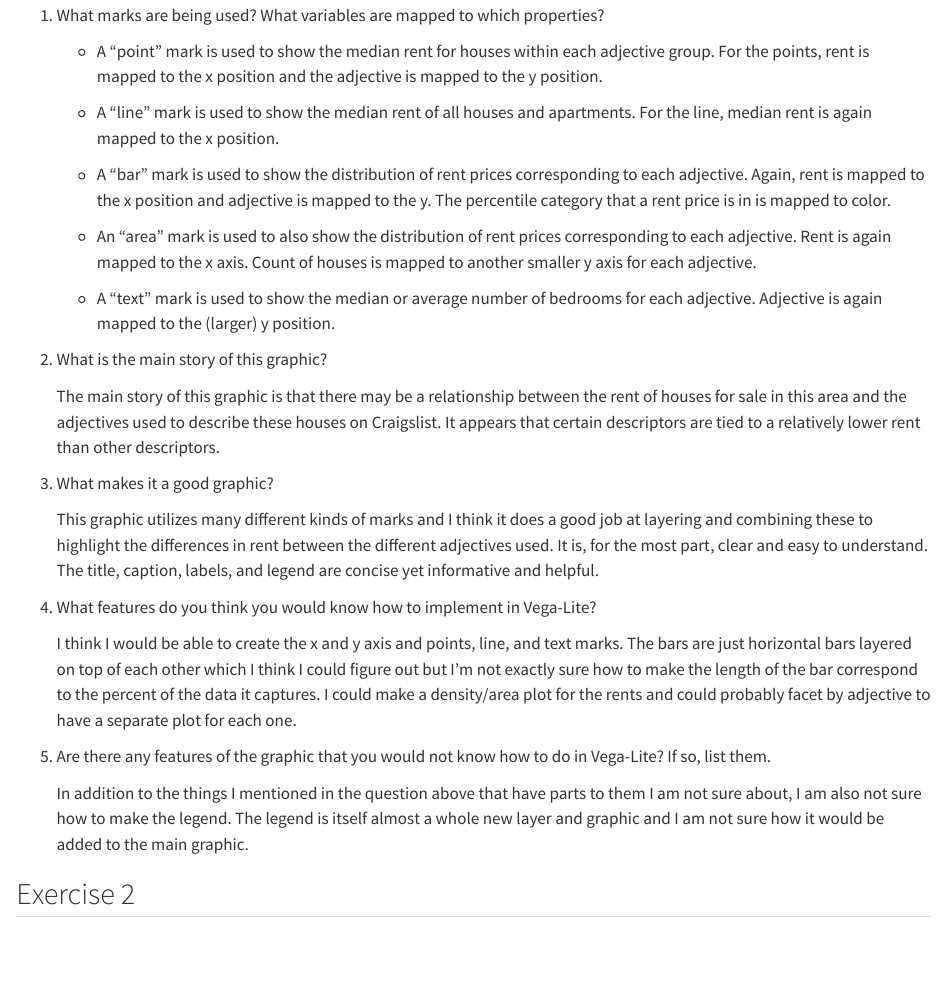
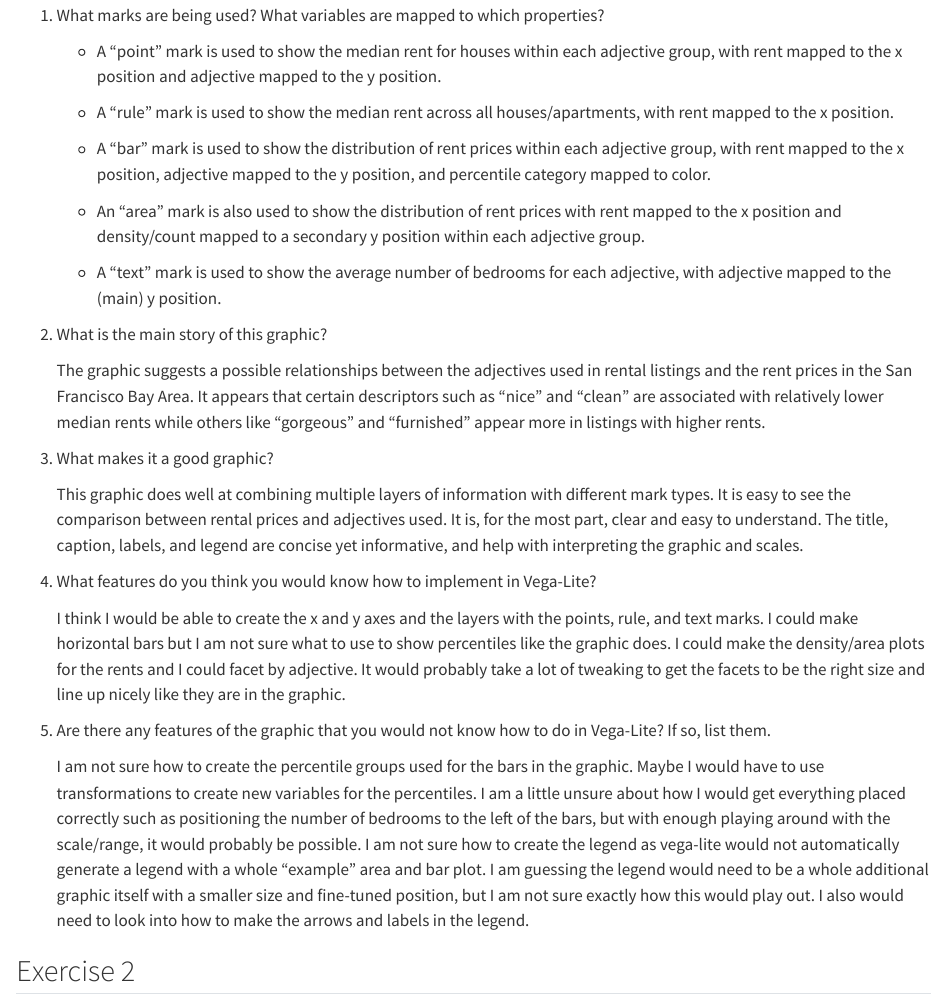
Before and after one commit to ellaaddink/Ella-Data304, a Quarto document (docs/Homework/hw_5.qmd): the page in a window 1100 px wide, from 210 px down. Rendered offline with R 4.5, knitr and Pandoc in place of Quarto, with nearby package versions; some code elsewhere in the file could not run offline.

Commit message:
alright, I'm done editing my answers

```diff
--- a/docs/Homework/hw_5.qmd
+++ b/docs/Homework/hw_5.qmd
@@ -12,31 +12,31 @@ code-tools: true
 
 1.  What marks are being used? What variables are mapped to which properties?
 
-    -   A "point" mark is used to show the median rent for houses within each adjective group. For the points, rent is mapped to the x position and the adjective is mapped to the y position.
+    -   A "point" mark is used to show the median rent for houses within each adjective group, with rent mapped to the x position and adjective mapped to the y position.
 
-    -   A "line" mark is used to show the median rent of all houses and apartments. For the line, median rent is again mapped to the x position.
+    -   A "rule" mark is used to show the median rent across all houses/apartments, with rent mapped to the x position.
 
-    -   A "bar" mark is used to show the distribution of rent prices corresponding to each adjective. Again, rent is mapped to the x position and adjective is mapped to the y. The percentile category that a rent price is in is mapped to color.
+    -   A "bar" mark is used to show the distribution of rent prices within each adjective group, with rent mapped to the x position, adjective mapped to the y position, and percentile category mapped to color.
 
-    -   An "area" mark is used to also show the distribution of rent prices corresponding to each adjective. Rent is again mapped to the x axis. Count of houses is mapped to another smaller y axis for each adjective.
+    -   An "area" mark is also used to show the distribution of rent prices with rent mapped to the x position and density/count mapped to a secondary y position within each adjective group.
 
-    -   A "text" mark is used to show the median or average number of bedrooms for each adjective. Adjective is again mapped to the (larger) y position.
+    -   A "text" mark is used to show the average number of bedrooms for each adjective, with adjective mapped to the (main) y position.
 
 2.  What is the main story of this graphic?
 
-    The main story of this graphic is that there may be a relationship between the rent of houses for sale in this area and the adjectives used to describe these houses on Craigslist. It appears that certain descriptors are tied to a relatively lower rent than other descriptors.
+    The graphic suggests a possible relationships between the adjectives used in rental listings and the rent prices in the San Francisco Bay Area. It appears that certain descriptors such as "nice" and "clean" are associated with relatively lower median rents while others like "gorgeous" and "furnished" appear more in listings with higher rents.
 
 3.  What makes it a good graphic?
 
-    This graphic utilizes many different kinds of marks and I think it does a good job at layering and combining these to highlight the differences in rent between the different adjectives used. It is, for the most part, clear and easy to understand. The title, caption, labels, and legend are concise yet informative and helpful.
+    This graphic does well at combining multiple layers of information with different mark types. It is easy to see the comparison between rental prices and adjectives used. It is, for the most part, clear and easy to understand. The title, caption, labels, and legend are concise yet informative, and help with interpreting the graphic and scales.
 
 4.  What features do you think you would know how to implement in Vega-Lite?
 
-    I think I would be able to create the x and y axis and points, line, and text marks. The bars are just horizontal bars layered on top of each other which I think I could figure out but I'm not exactly sure how to make the length of the bar correspond to the percent of the data it captures. I could make a density/area plot for the rents and could probably facet by adjective to have a separate plot for each one.
+    I think I would be able to create the x and y axes and the layers with the points, rule, and text marks. I could make horizontal bars but I am not sure what to use to show percentiles like the graphic does. I could make the density/area plots for the rents and I could facet by adjective. It would probably take a lot of tweaking to get the facets to be the right size and line up nicely like they are in the graphic.
 
 5.  Are there any features of the graphic that you would not know how to do in Vega-Lite? If so, list them.
 
-    In addition to the things I mentioned in the question above that have parts to them I am not sure about, I am also not sure how to make the legend. The legend is itself almost a whole new layer and graphic and I am not sure how it would be added to the main graphic.
+    I am not sure how to create the percentile groups used for the bars in the graphic. Maybe I would have to use transformations to create new variables for the percentiles. I am a little unsure about how I would get everything placed correctly such as positioning the number of bedrooms to the left of the bars, but with enough playing around with the scale/range, it would probably be possible. I am not sure how to create the legend as vega-lite would not automatically generate a legend with a whole "example" area and bar plot. I am guessing the legend would need to be a whole additional graphic itself with a smaller size and fine-tuned position, but I am not sure exactly how this would play out. I also would need to look into how to make the arrows and labels in the legend.
 
 ## Exercise 2
 
```
Also changed, not shown: 1 other file.
